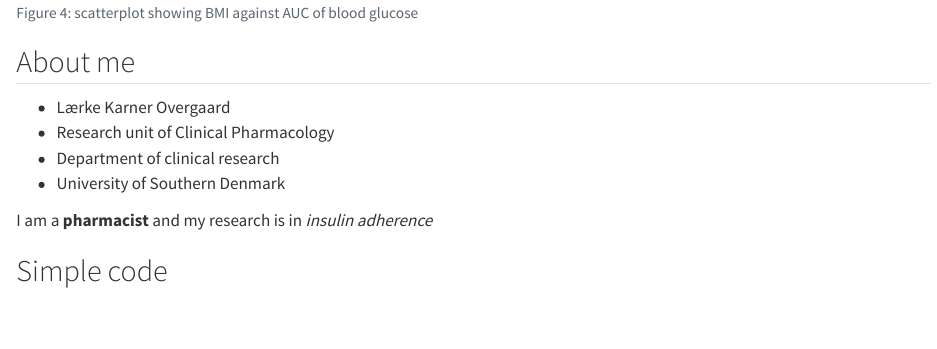
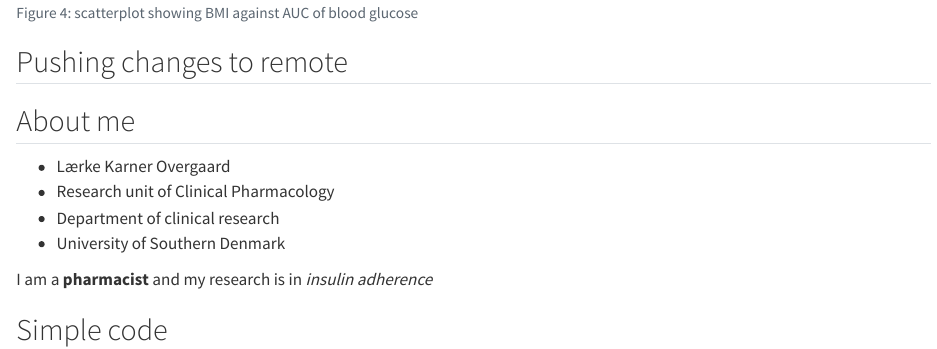
Before and after one commit to lko1802/LearningR, a Quarto document (docs/learning.qmd): the page in a window 1100 px wide, from 8190 px down. Rendered offline with R 4.5, knitr and Pandoc in place of Quarto, with nearby package versions; long lines of code are wrapped.

Commit message:
Testing the push feature

````diff
--- a/docs/learning.qmd
+++ b/docs/learning.qmd
@@ -98,6 +98,7 @@ ggplot(post_meal_data, aes(x = BMI, y = auc_pg)) +
   geom_point() +
   geom_smooth()
 ```
+## Pushing changes to remote
 
 
 
````
